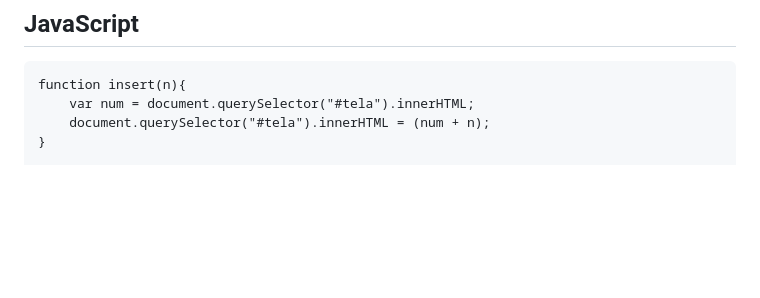
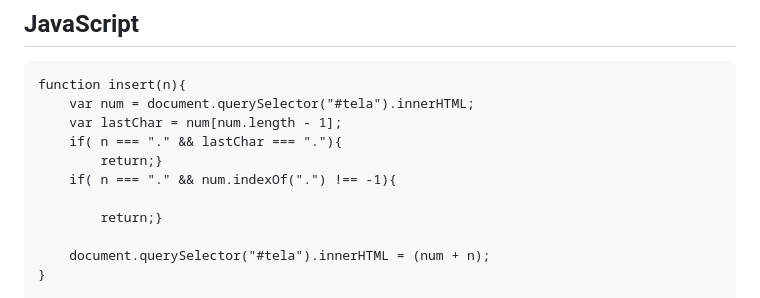
Before and after one commit to pedroteixeira1998/Calculadora, a Markdown page: README.md, the part around the change. Rendered like a GitHub page; blank space fills up the shorter version.

````diff
--- a/README.md
+++ b/README.md
@@ -83,6 +83,13 @@ https://pedroteixeira1998.github.io/Calculadora/
 ```
 function insert(n){
     var num = document.querySelector("#tela").innerHTML;
+    var lastChar = num[num.length - 1];
+    if( n === "." && lastChar === "."){
+        return;}
+    if( n === "." && num.indexOf(".") !== -1){
+
+        return;}
+
     document.querySelector("#tela").innerHTML = (num + n);
 }
 
````
